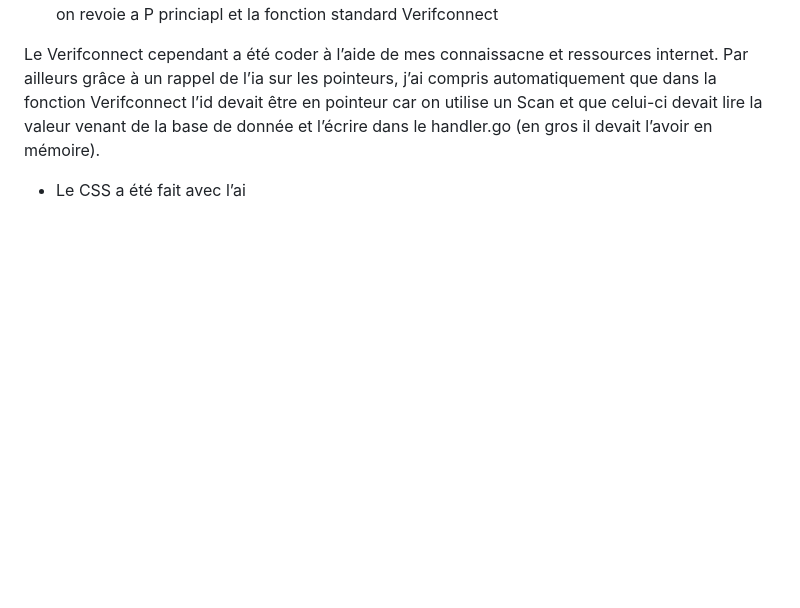
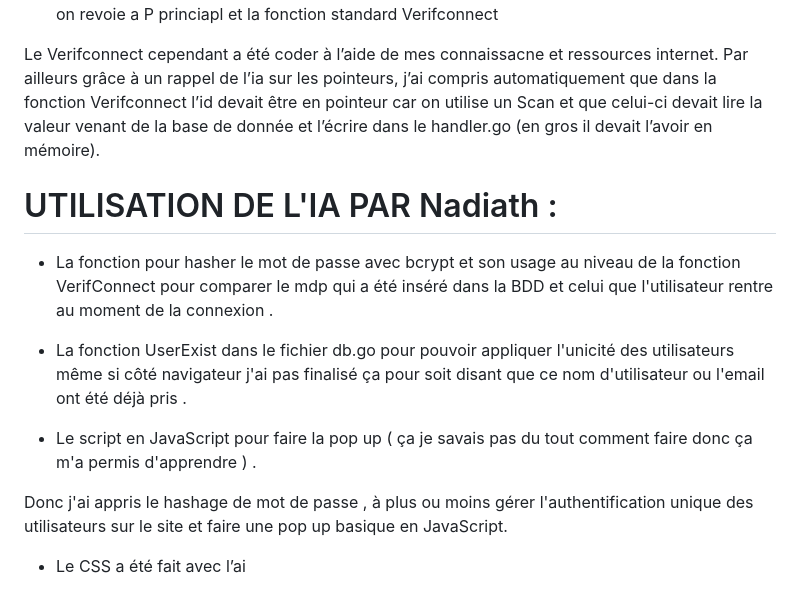
Before and after one commit to nadiatynov/PROJET_FINAL_NOTE, a Markdown page: README.md, the part around the change. Rendered like a GitHub page; blank space fills up the shorter version.

Commit message:
suite readme

```diff
--- a/README.md
+++ b/README.md
@@ -51,4 +51,16 @@ la variable « c » reçoit les valeurs nom type et image.
 
 Le Verifconnect cependant a été coder à l’aide de mes connaissacne et ressources internet. Par ailleurs grâce à un rappel de l’ia sur les pointeurs, j’ai compris automatiquement que dans la fonction Verifconnect l’id devait être en pointeur car on utilise  un Scan et que celui-ci devait lire la valeur venant de la base de donnée et l’écrire dans le handler.go (en gros il devait l’avoir en mémoire).
 
+# UTILISATION DE L'IA PAR Nadiath :
+
+- La fonction pour hasher le mot de passe avec bcrypt et son usage au niveau de la fonction VerifConnect pour comparer le mdp qui a été inséré dans la BDD  et celui que l'utilisateur rentre au moment de la connexion .
+
+- La fonction UserExist dans le fichier db.go pour pouvoir appliquer l'unicité des utilisateurs même si côté navigateur j'ai pas finalisé
+ça pour soit disant que ce nom d'utilisateur ou l'email ont été déjà pris .
+
+- Le script en JavaScript pour faire la pop up ( ça je savais pas du tout comment faire donc ça m'a permis d'apprendre ) .
+
+Donc j'ai appris le hashage de mot de passe , à plus ou moins gérer l'authentification unique des utilisateurs sur le site et faire une pop up basique en JavaScript.
+
+
 - Le CSS a été fait avec l’ai
```
